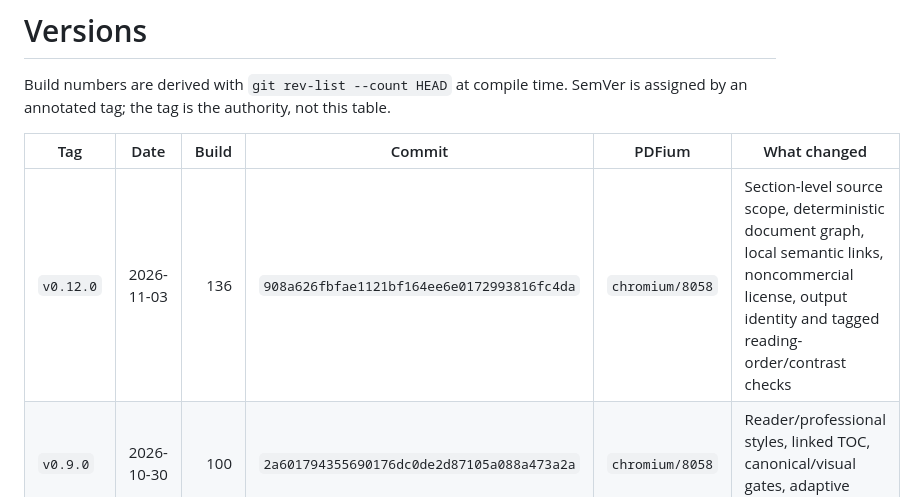
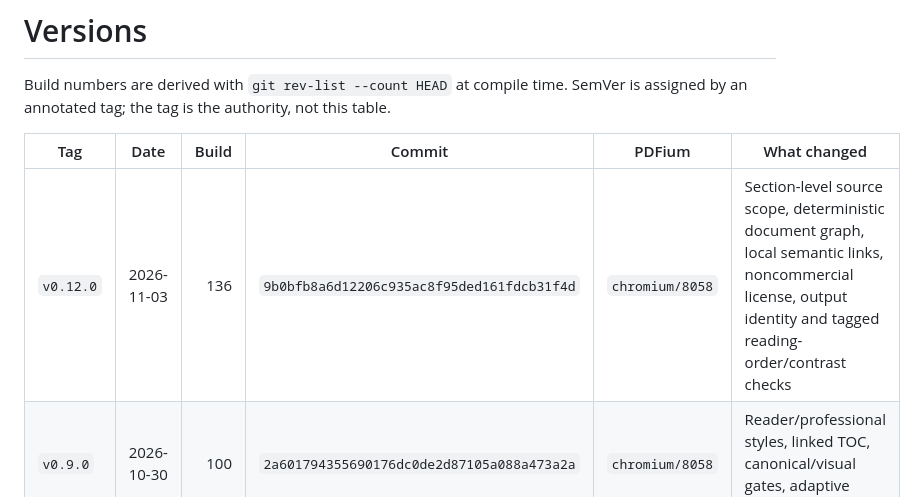
Before and after one commit to Aylmz0/folisift, a Markdown page: docs/VERSIONS.md, the part around the change. Drawn GitHub-style.

Commit message:
docs: correct the v0.12.0 release record

```diff
--- a/docs/VERSIONS.md
+++ b/docs/VERSIONS.md
@@ -6,7 +6,7 @@ table.
 
 | Tag | Date | Build | Commit | PDFium | What changed |
 |---|---|---:|---|---|---|
-| `v0.12.0` | 2026-11-03 | 136 | `908a626fbfae1121bf164ee6e0172993816fc4da` | `chromium/8058` | Section-level source scope, deterministic document graph, local semantic links, noncommercial license, output identity and tagged reading-order/contrast checks |
+| `v0.12.0` | 2026-11-03 | 136 | `9b0bfb8a6d12206c935ac8f95ded161fdcb31f4d` | `chromium/8058` | Section-level source scope, deterministic document graph, local semantic links, noncommercial license, output identity and tagged reading-order/contrast checks |
 | `v0.9.0` | 2026-10-30 | 100 | `2a601794355690176dc0de2d87105a088a473a2a` | `chromium/8058` | Reader/professional styles, linked TOC, canonical/visual gates, adaptive ranges |
 | `v0.8.0` | 2026-10-29 | 87 | `be98e0ce17a504c4341096e48c47475f62c163f2` | `chromium/8058` | MCP object structuredContent, schema 3, public install |
 | `v0.7.3` | 2026-10-29 | 84 | `49c02d5dc795c249917938059fae91c13cb5b2dc` | `chromium/8058` | MCP style-preview fix, D2 spec hardening |
```
